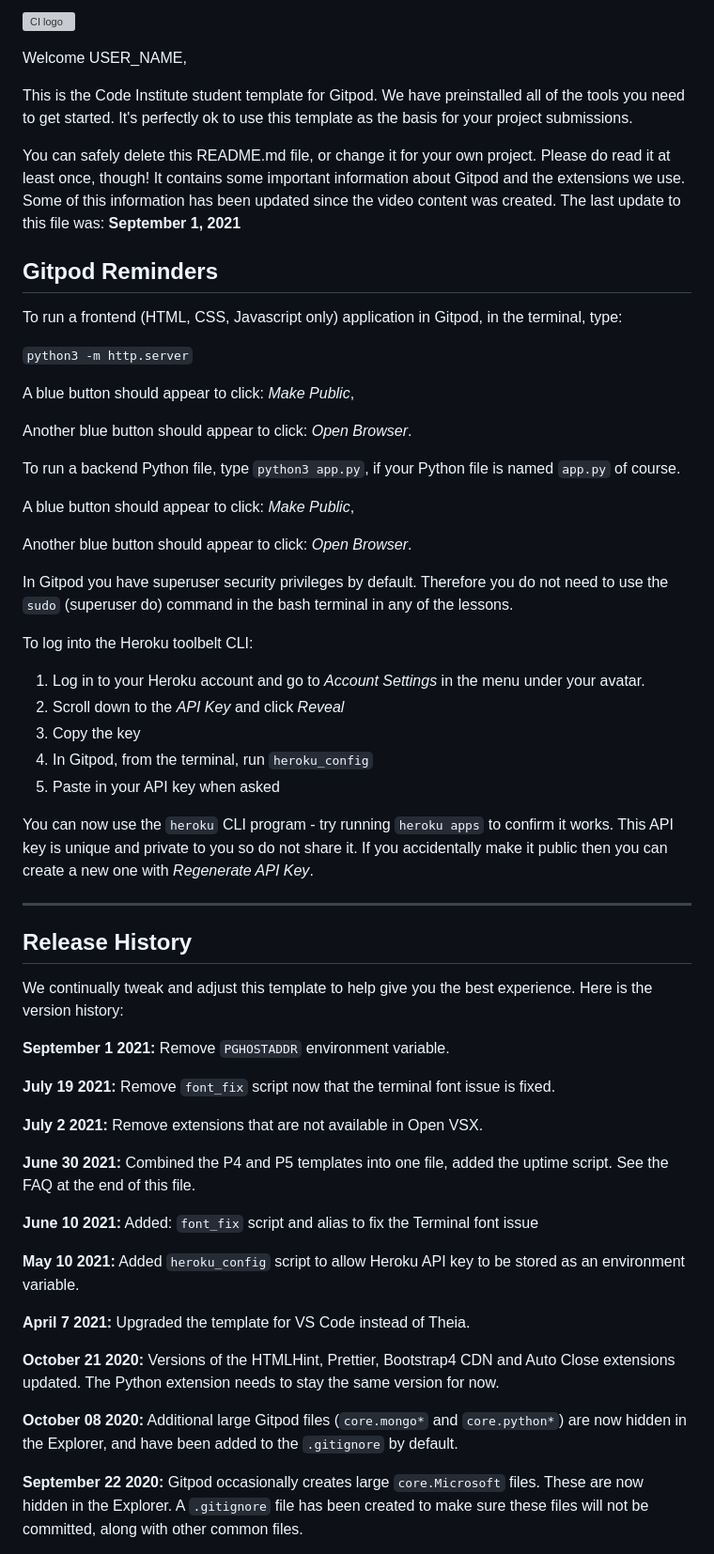
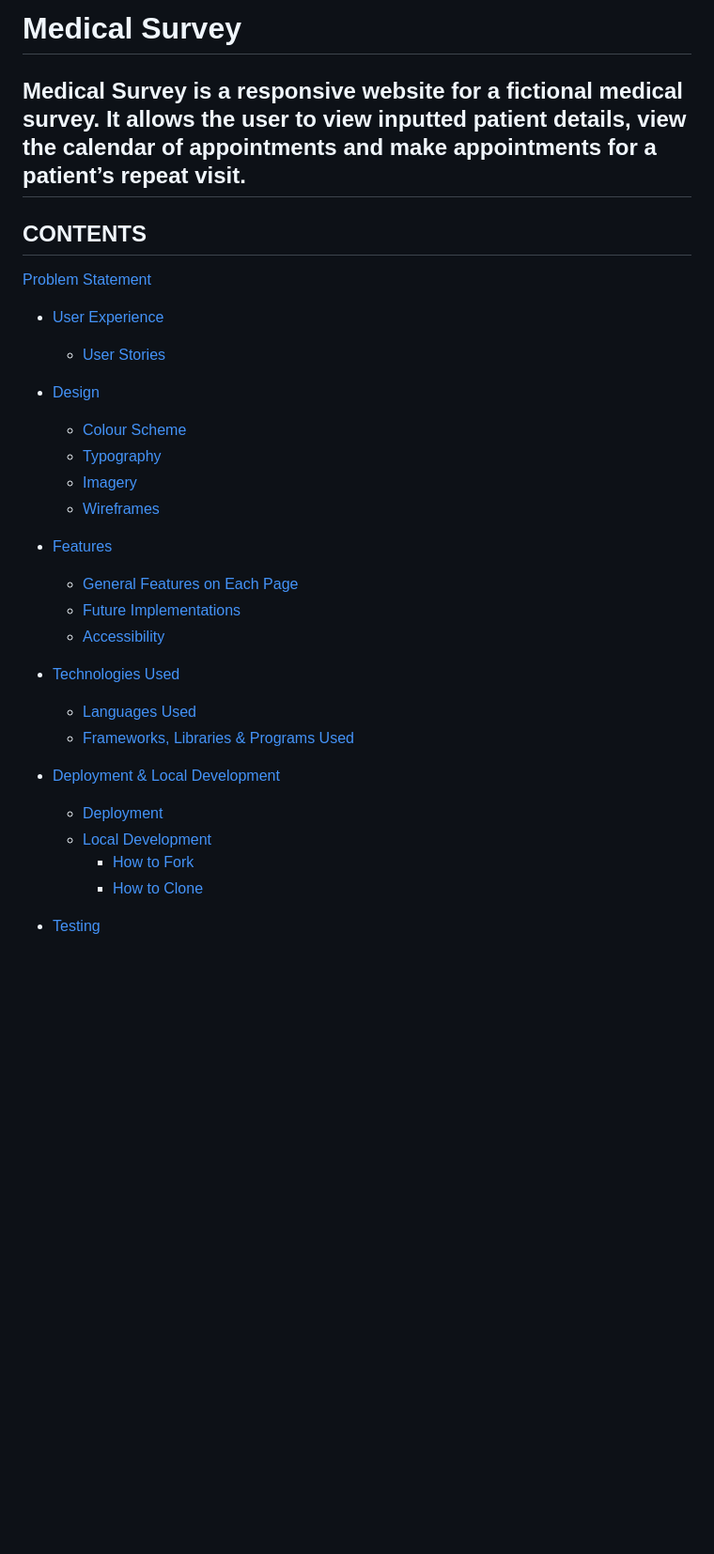
Before and after one commit to benjackson3811/pp4_medical_survey, a Markdown page: README.md, the part around one of its changes. Shown at 94% size. Rendered like a GitHub page; blank space fills up the shorter version; grey boxes are pictures that could not be loaded.

Commit message:
adding inital readme structure

```diff
--- a/README.md
+++ b/README.md
@@ -1,62 +1,35 @@
-![CI logo](https://codeinstitute.s3.amazonaws.com/fullstack/ci_logo_small.png)
+#  Medical Survey
 
-Welcome USER_NAME,
+Medical Survey is a responsive website for a fictional medical survey. It allows the user to view inputted patient details, view the calendar of appointments and make appointments for a patient’s repeat visit.
+---
 
-This is the Code Institute student template for Gitpod. We have preinstalled all of the tools you need to get started. It's perfectly ok to use this template as the basis for your project submissions.
+## CONTENTS
 
-You can safely delete this README.md file, or change it for your own project. Please do read it at least once, though! It contains some important information about Gitpod and the extensions we use. Some of this information has been updated since the video content was created. The last update to this file was: **September 1, 2021**
+ [Problem Statement](#problem-statement)
 
-## Gitpod Reminders
+* [User Experience](#user-experience-ux)
+  * [User Stories](#user-stories)
 
-To run a frontend (HTML, CSS, Javascript only) application in Gitpod, in the terminal, type:
+* [Design](#design)
+  * [Colour Scheme](#colour-scheme)
+  * [Typography](#typography)
+  * [Imagery](#imagery)
+  * [Wireframes](#wireframes)
 
-`python3 -m http.server`
+* [Features](#features)
+  * [General Features on Each Page](#general-features-on-each-page)
+  * [Future Implementations](#future-implementations)
+  * [Accessibility](#accessibility)
 
-A blue button should appear to click: _Make Public_,
+* [Technologies Used](#technologies-used)
+  * [Languages Used](#languages-used)
+  * [Frameworks, Libraries & Programs Used](#frameworks-libraries--programs-used)
 
-Another blue button should appear to click: _Open Browser_.
+* [Deployment & Local Development](#deployment--local-development)
+  * [Deployment](#deployment)
+  * [Local Development](#local-development)
+    * [How to Fork](#how-to-fork)
+    * [How to Clone](#how-to-clone)
 
-To run a backend Python file, type `python3 app.py`, if your Python file is named `app.py` of course.
+* [Testing](#testing)
 
-A blue button should appear to click: _Make Public_,
-
-Another blue button should appear to click: _Open Browser_.
-
-In Gitpod you have superuser security privileges by default. Therefore you do not need to use the `sudo` (superuser do) command in the bash terminal in any of the lessons.
-
-To log into the Heroku toolbelt CLI:
-
-1. Log in to your Heroku account and go to *Account Settings* in the menu under your avatar.
-2. Scroll down to the *API Key* and click *Reveal*
-3. Copy the key
-4. In Gitpod, from the terminal, run `heroku_config`
-5. Paste in your API key when asked
-
-You can now use the `heroku` CLI program - try running `heroku apps` to confirm it works. This API key is unique and private to you so do not share it. If you accidentally make it public then you can create a new one with _Regenerate API Key_.
-
-------
-
-## Release History
-
-We continually tweak and adjust this template to help give you the best experience. Here is the version history:
-
-**September 1 2021:** Remove `PGHOSTADDR` environment variable.
-
-**July 19 2021:** Remove `font_fix` script now that the terminal font issue is fixed.
-
-**July 2 2021:** Remove extensions that are not available in Open VSX.
-
-**June 30 2021:** Combined the P4 and P5 templates into one file, added the uptime script. See the FAQ at the end of this file.
-
-**June 10 2021:** Added: `font_fix` script and alias to fix the Terminal font issue
-
-**May 10 2021:** Added `heroku_config` script to allow Heroku API key to be stored as an environment variable.
-
-**April 7 2021:** Upgraded the template for VS Code instead of Theia.
-
-**October 21 2020:** Versions of the HTMLHint, Prettier, Bootstrap4 CDN and Auto Close extensions updated. The Python extension needs to stay the same version for now.
-
-**October 08 2020:** Additional large Gitpod files (`core.mongo*` and `core.python*`) are now hidden in the Explorer, and have been added to the `.gitignore` by default.
-
-**September 22 2020:** Gitpod occasionally creates large `core.Microsoft` files. These are now hidden in the Explorer. A `.gitignore` file has been created to make sure these files will not be committed, along with other common files.
-
```
Also changed, not shown: other parts of README.md (+90 -43 lines).
